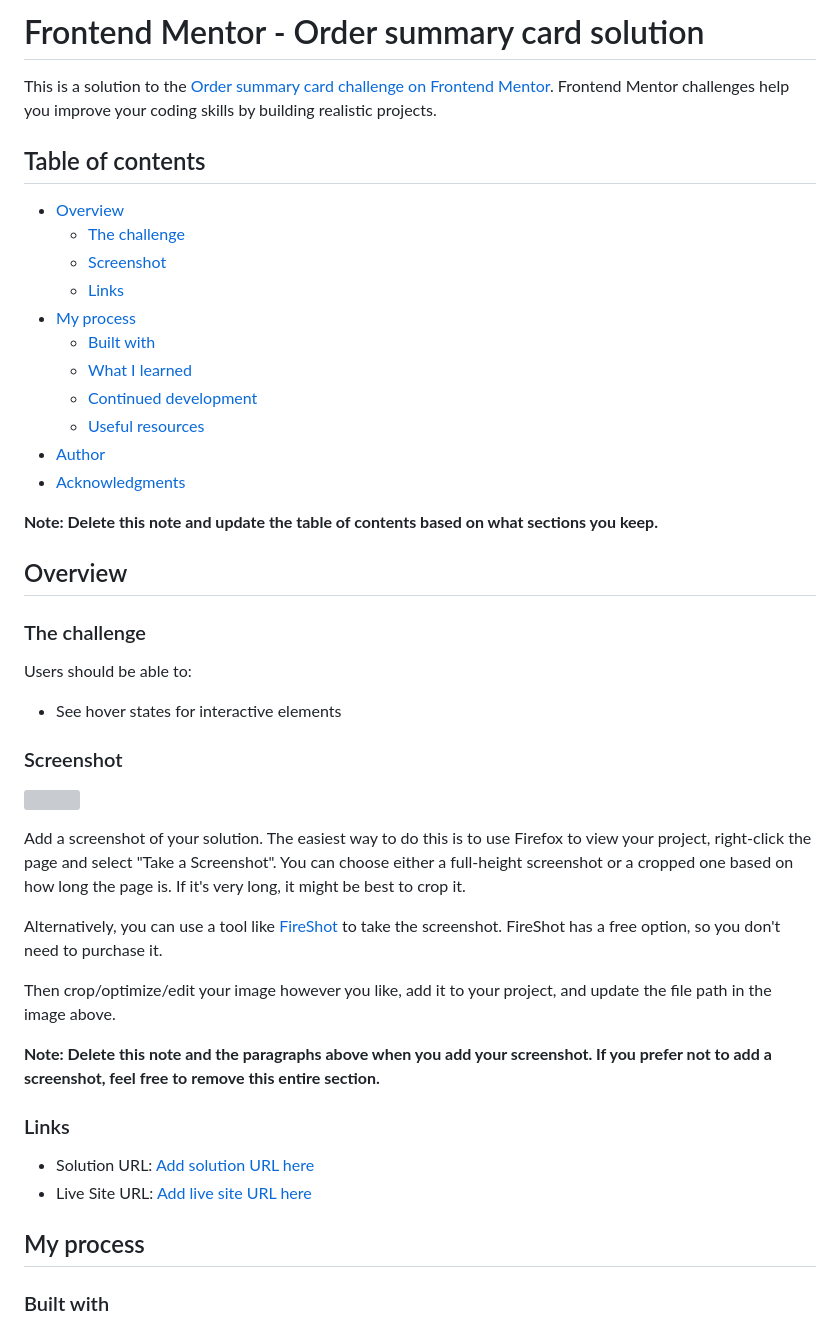
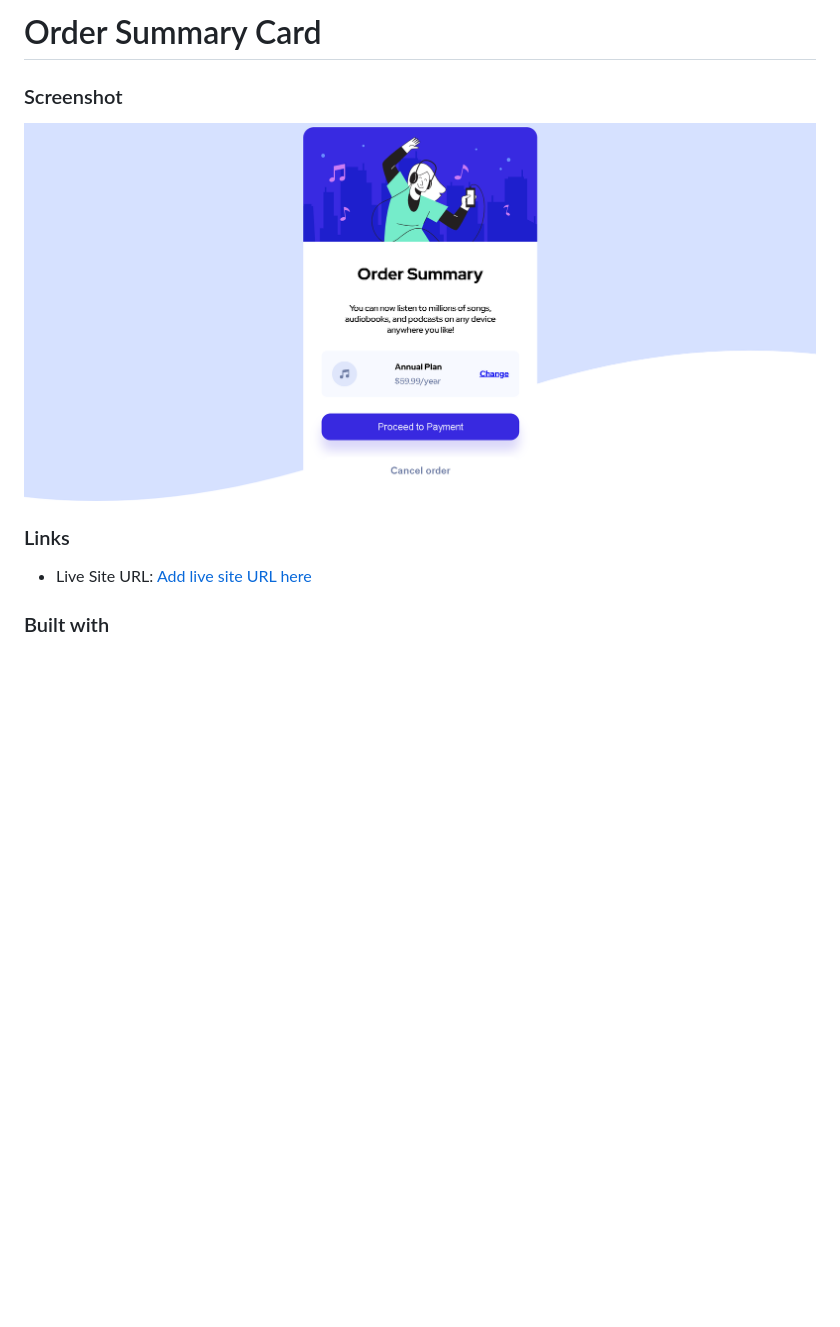
Before and after one commit to sunaycansev/order-summary-card, a Markdown page: README-template.md, the part around the change printed below. GitHub-like rendering; pictures changed too: images/screenShot_1.png (added); blank space fills up the shorter version; grey boxes are pictures that could not be loaded.

```diff
--- a/README-template.md
+++ b/README-template.md
@@ -1,49 +1,12 @@
-# Frontend Mentor - Order summary card solution
-
-This is a solution to the [Order summary card challenge on Frontend Mentor](https://www.frontendmentor.io/challenges/order-summary-component-QlPmajDUj). Frontend Mentor challenges help you improve your coding skills by building realistic projects.
-
-## Table of contents
-
-- [Overview](#overview)
-  - [The challenge](#the-challenge)
-  - [Screenshot](#screenshot)
-  - [Links](#links)
-- [My process](#my-process)
-  - [Built with](#built-with)
-  - [What I learned](#what-i-learned)
-  - [Continued development](#continued-development)
-  - [Useful resources](#useful-resources)
-- [Author](#author)
-- [Acknowledgments](#acknowledgments)
-
-**Note: Delete this note and update the table of contents based on what sections you keep.**
-
-## Overview
-
-### The challenge
-
-Users should be able to:
-
-- See hover states for interactive elements
+# Order Summary Card
 
 ### Screenshot
 
-![](./screenshot.jpg)
-
-Add a screenshot of your solution. The easiest way to do this is to use Firefox to view your project, right-click the page and select "Take a Screenshot". You can choose either a full-height screenshot or a cropped one based on how long the page is. If it's very long, it might be best to crop it.
-
-Alternatively, you can use a tool like [FireShot](https://getfireshot.com/) to take the screenshot. FireShot has a free option, so you don't need to purchase it.
-
-Then crop/optimize/edit your image however you like, add it to your project, and update the file path in the image above.
-
-**Note: Delete this note and the paragraphs above when you add your screenshot. If you prefer not to add a screenshot, feel free to remove this entire section.**
+![screenshot](./images/screenShot_1.png)
 
 ### Links
 
-- Solution URL: [Add solution URL here](https://your-solution-url.com)
-- Live Site URL: [Add live site URL here](https://your-live-site-url.com)
-
-## My process
+- Live Site URL: [Add live site URL here](https://order-summary-sunay.vercel.app/)
 
 ### Built with
 
```
Also changed, not shown: other parts of README-template.md (+2 -53 lines), README.md (deleted, +0 -91 lines), style-guide.md (deleted, +0 -32 lines), design/active-states.jpg (deleted), design/desktop-design.jpg (deleted), design/desktop-preview.jpg (deleted), design/mobile-design.jpg (deleted), 1 other file.
